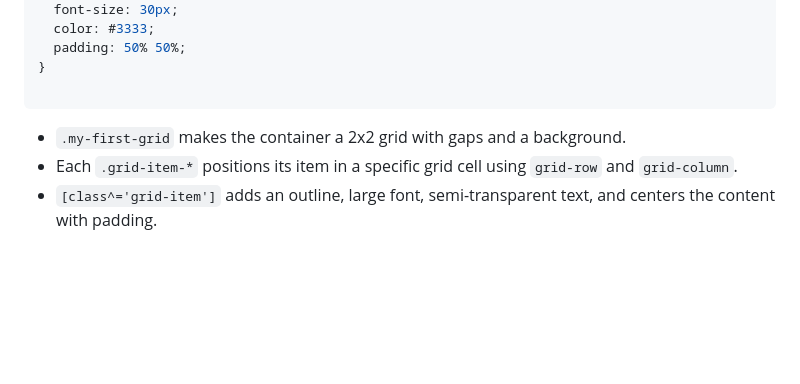
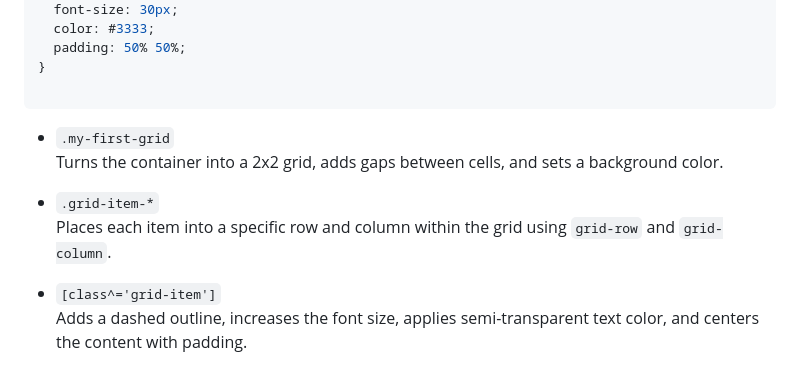
Before and after one commit to ayomidecole/learningrwd, a Markdown page: README.md, the part around the change. Rendered like a GitHub page; blank space fills up the shorter version.

Commit message:
improved format

````diff
--- a/README.md
+++ b/README.md
@@ -357,8 +357,11 @@ So, each `.item` will take up exactly one third of the container and won’t str
 }
 
   ```
+- `.my-first-grid`
+  Turns the container into a 2x2 grid, adds gaps between cells, and sets a background color.
 
+- `.grid-item-*`
+  Places each item into a specific row and column within the grid using `grid-row` and `grid-column`.
 
-   - `.my-first-grid` makes the container a 2x2 grid with gaps and a background.
-   - Each `.grid-item-*` positions its item in a specific grid cell using `grid-row` and `grid-column`.
-   - `[class^='grid-item']` adds an outline, large font, semi-transparent text, and centers the content with padding.
+- `[class^='grid-item']`
+  Adds a dashed outline, increases the font size, applies semi-transparent text color, and centers the content with padding.
````
